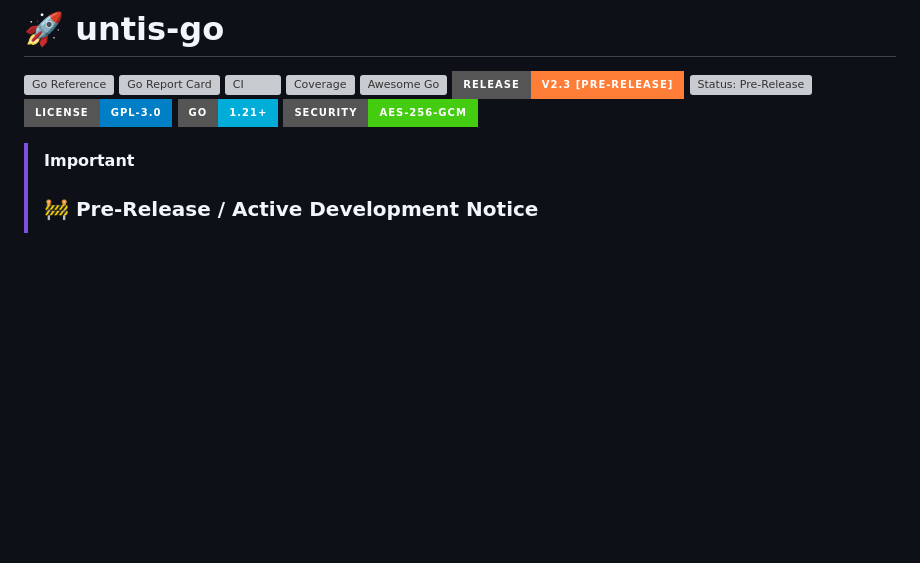
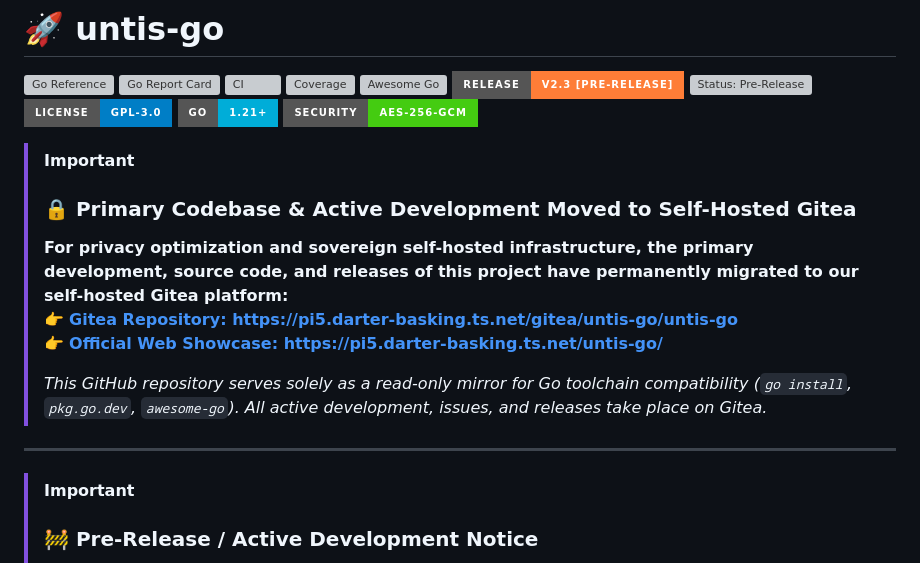
Before and after one commit to benzjeremy/untis-go, a Markdown page: README.md, the part around the change. Drawn GitHub-style; badges without logos; blank space fills up the shorter version; grey boxes are pictures that could not be loaded.

Commit message:
docs: redirect primary development and releases to self-hosted Gitea for privacy

```diff
--- a/README.md
+++ b/README.md
@@ -10,6 +10,16 @@
 [![License: GPL-3.0](https://img.shields.io/badge/License-GPL--3.0-blue.svg?style=for-the-badge)](LICENSE)
 [![Go Version](https://img.shields.io/badge/Go-1.21+-00ADD8.svg?style=for-the-badge&logo=go)](https://golang.org)
 [![Security: AES-256-GCM](https://img.shields.io/badge/Security-AES--256--GCM-success.svg?style=for-the-badge&logo=lock)](https://en.wikipedia.org/wiki/Galois/Counter_Mode)
+
+> [!IMPORTANT]
+> ### 🔒 Primary Codebase & Active Development Moved to Self-Hosted Gitea
+> **For privacy optimization and sovereign self-hosted infrastructure, the primary development, source code, and releases of this project have permanently migrated to our self-hosted Gitea platform:**
+> 👉 **[Gitea Repository: https://pi5.darter-basking.ts.net/gitea/untis-go/untis-go](https://pi5.darter-basking.ts.net/gitea/untis-go/untis-go)**
+> 👉 **[Official Web Showcase: https://pi5.darter-basking.ts.net/untis-go/](https://pi5.darter-basking.ts.net/untis-go/)**
+>
+> *This GitHub repository serves solely as a read-only mirror for Go toolchain compatibility (`go install`, `pkg.go.dev`, `awesome-go`). All active development, issues, and releases take place on Gitea.*
+
+---
 
 > [!IMPORTANT]
 > ### 🚧 Pre-Release / Active Development Notice
```
